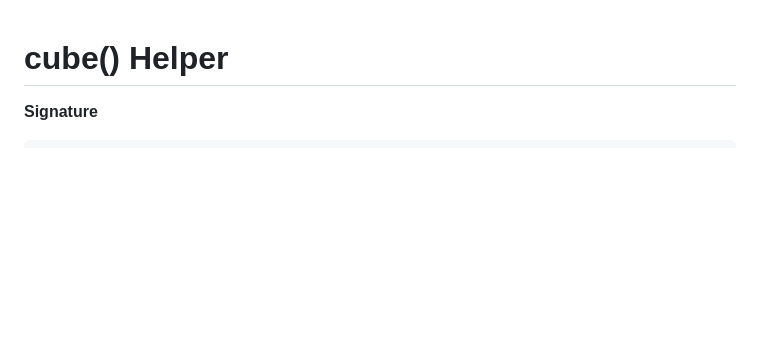
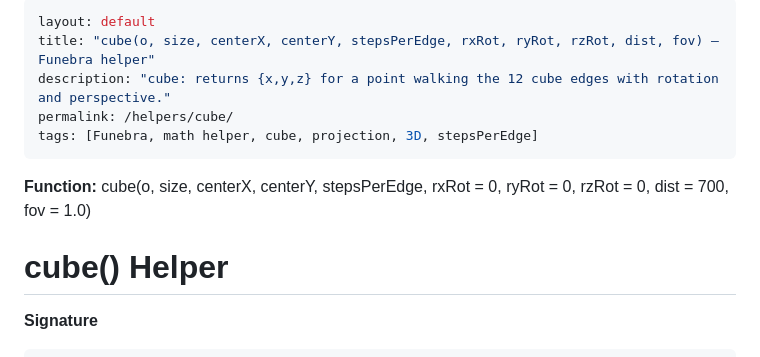
Before and after one commit to funebra/math-art-engine, a Markdown page: docs/helpers/cube.md, the part around the change. GitHub-like rendering; blank space fills up the shorter version.

```diff
--- a/docs/helpers/cube.md
+++ b/docs/helpers/cube.md
@@ -1,3 +1,11 @@
+---
+layout: default
+title: "cube(o, size, centerX, centerY, stepsPerEdge, rxRot, ryRot, rzRot, dist, fov) — Funebra helper"
+description: "cube: returns {x,y,z} for a point walking the 12 cube edges with rotation and perspective."
+permalink: /helpers/cube/
+tags: [Funebra, math helper, cube, projection, 3D, stepsPerEdge]
+---
+**Function:** cube(o, size, centerX, centerY, stepsPerEdge, rxRot = 0, ryRot = 0, rzRot = 0, dist = 700, fov = 1.0)
 # cube() Helper
 
 **Signature**
```
